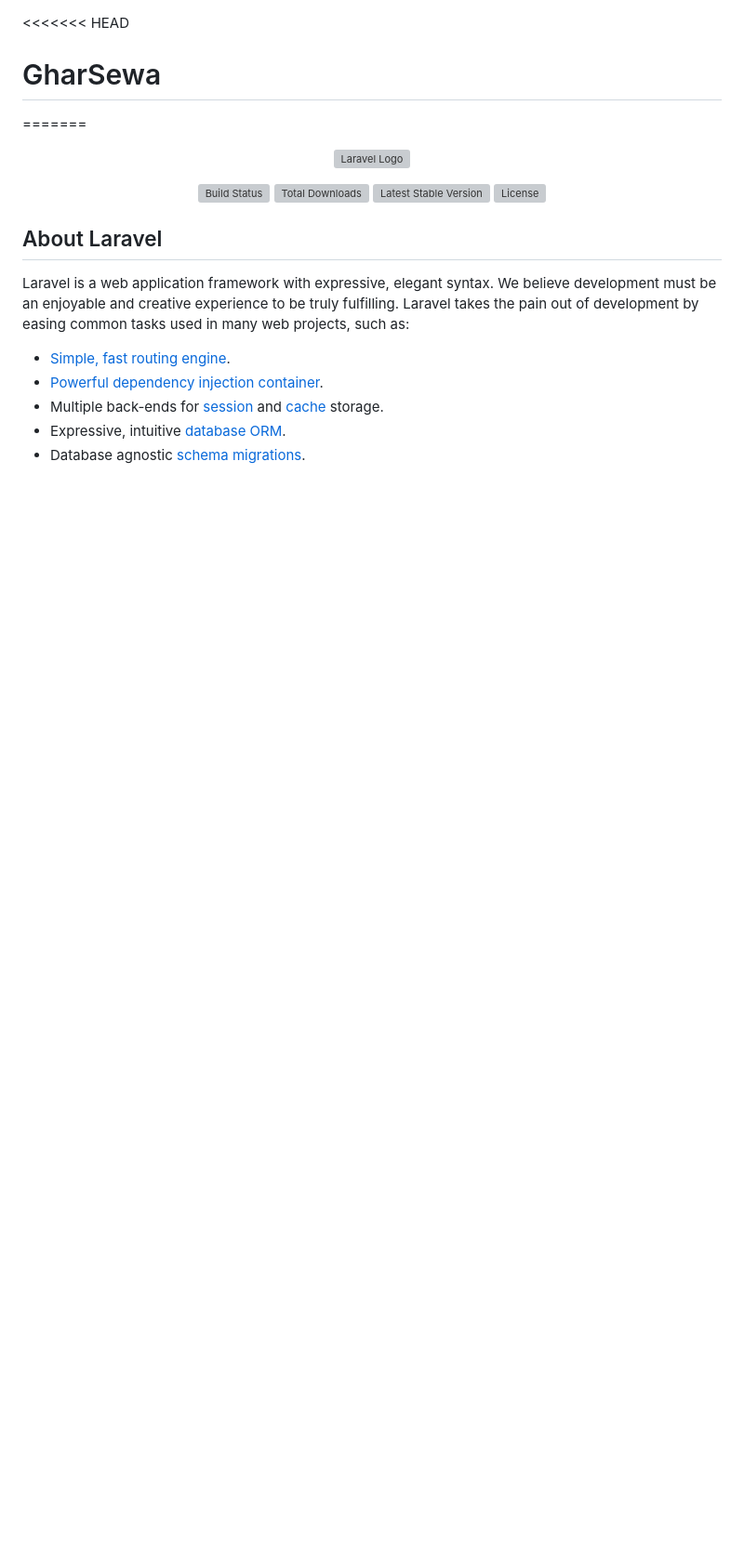
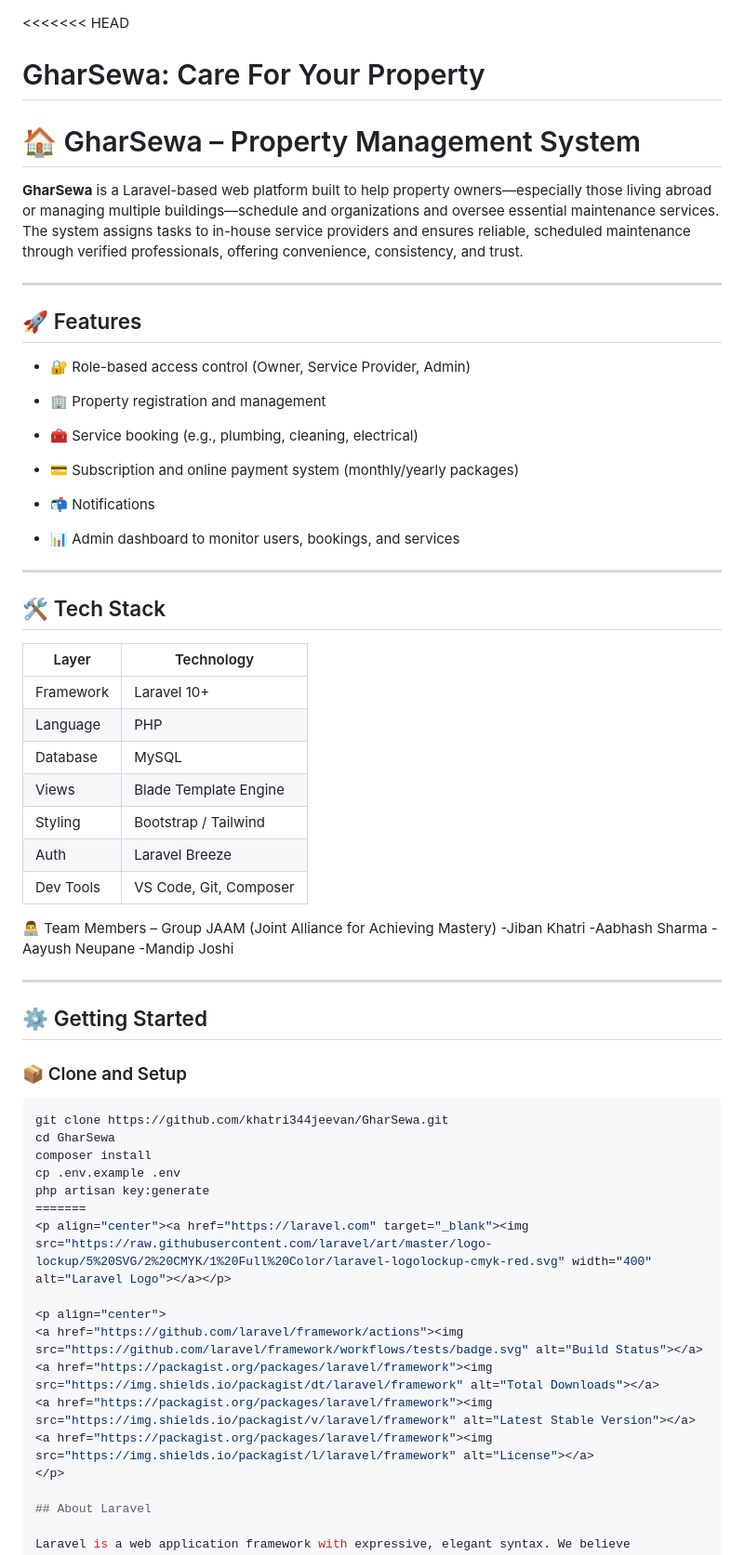
Before and after one commit to khatri344jeevan/GharSewa, a Markdown page: README.md, the part around the change. Shown: that part at 93% size. Rendered like a GitHub page; blank space fills up the shorter version; grey boxes are pictures that could not be loaded.

````diff
--- a/README.md
+++ b/README.md
@@ -1,5 +1,53 @@
 <<<<<<< HEAD
-# GharSewa
+# GharSewa: Care For Your Property
+# 🏠 GharSewa – Property Management System
+
+**GharSewa** is a Laravel-based web platform built to help property owners—especially those living abroad or managing multiple buildings—schedule and organizations and oversee essential maintenance services. The system assigns tasks to in-house service providers and ensures reliable, scheduled maintenance through verified professionals, offering convenience, consistency, and trust.
+
+---
+
+## 🚀 Features
+
+- 🔐 Role-based access control (Owner, Service Provider, Admin)
+- 🏢 Property registration and management
+- 🧰 Service booking (e.g., plumbing, cleaning, electrical)
+
+- 💳 Subscription and online payment system (monthly/yearly packages)
+- 📬 Notifications
+- 📊 Admin dashboard to monitor users, bookings, and services
+
+---
+
+## 🛠 Tech Stack
+
+| Layer     | Technology         |
+|-----------|--------------------|
+| Framework | Laravel 10+        |
+| Language  | PHP                |
+| Database  | MySQL              |
+| Views     | Blade Template Engine |
+| Styling   | Bootstrap / Tailwind |
+| Auth      | Laravel Breeze|
+| Dev Tools | VS Code, Git, Composer |
+
+
+👨‍💻 Team Members – Group JAAM (Joint Alliance for Achieving Mastery)
+-Jiban Khatri
+-Aabhash Sharma
+-Aayush Neupane
+-Mandip Joshi
+
+---
+
+## ⚙️ Getting Started
+
+### 📦 Clone and Setup
+```bash
+git clone https://github.com/khatri344jeevan/GharSewa.git
+cd GharSewa
+composer install
+cp .env.example .env
+php artisan key:generate
 =======
 <p align="center"><a href="https://laravel.com" target="_blank"><img src="https://raw.githubusercontent.com/laravel/art/master/logo-lockup/5%20SVG/2%20CMYK/1%20Full%20Color/laravel-logolockup-cmyk-red.svg" width="400" alt="Laravel Logo"></a></p>
 
````
